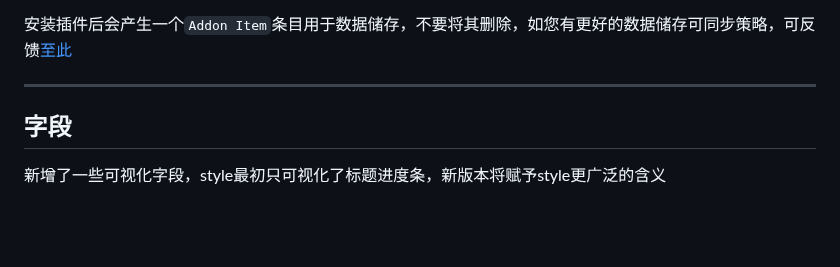
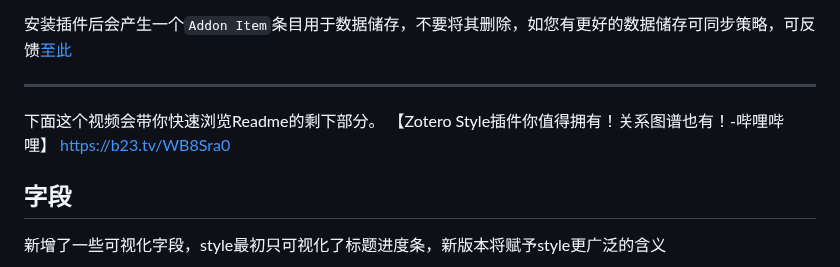
Before and after one commit to MuiseDestiny/zotero-style, a Markdown page: README.md, the part around the change. GitHub-like rendering; blank space fills up the shorter version.

```diff
--- a/README.md
+++ b/README.md
@@ -14,6 +14,8 @@
 安装插件后会产生一个`Addon Item`条目用于数据储存，不要将其删除，如您有更好的数据储存可同步策略，可反馈[至此](https://github.com/MuiseDestiny/zotero-reference/issues/43)
 
 ---
+下面这个视频会带你快速浏览Readme的剩下部分。
+【Zotero Style插件你值得拥有！关系图谱也有！-哔哩哔哩】 https://b23.tv/WB8Sra0
 
 ## 字段
 
```
